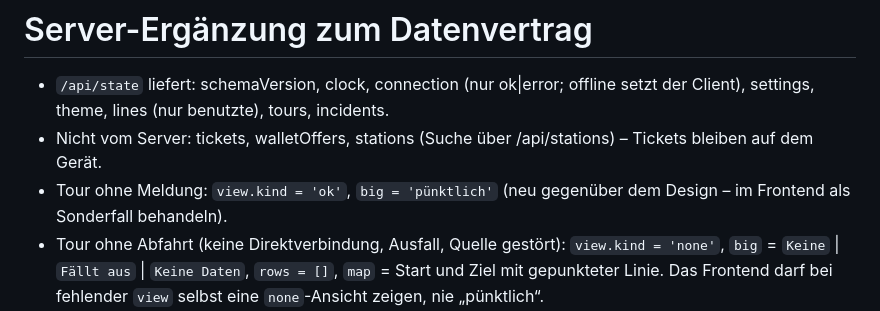
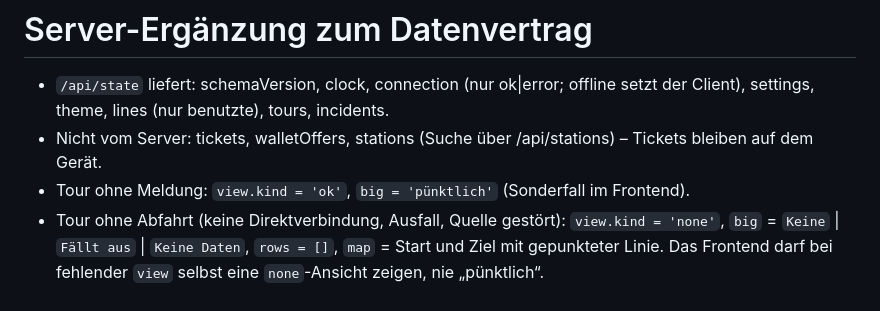
Before and after one commit to K0RBI02/ReGo, a Markdown page: ReGo-Datenvertrag-Server.md, the part around the change. Rendered like a GitHub page.

```diff
--- a/ReGo-Datenvertrag-Server.md
+++ b/ReGo-Datenvertrag-Server.md
@@ -1,7 +1,7 @@
 # Server-Ergänzung zum Datenvertrag
 - `/api/state` liefert: schemaVersion, clock, connection (nur ok|error; offline setzt der Client), settings, theme, lines (nur benutzte), tours, incidents.
 - Nicht vom Server: tickets, walletOffers, stations (Suche über /api/stations) – Tickets bleiben auf dem Gerät.
-- Tour ohne Meldung: `view.kind = 'ok'`, `big = 'pünktlich'` (neu gegenüber dem Design – im Frontend als Sonderfall behandeln).
+- Tour ohne Meldung: `view.kind = 'ok'`, `big = 'pünktlich'` (Sonderfall im Frontend).
 - Tour ohne Abfahrt (keine Direktverbindung, Ausfall, Quelle gestört): `view.kind = 'none'`, `big` = `Keine` | `Fällt aus` | `Keine Daten`, `rows = []`, `map` = Start und Ziel mit gepunkteter Linie. Das Frontend darf bei fehlender `view` selbst eine `none`-Ansicht zeigen, nie „pünktlich“.
 - Meldungs-IDs sind stabile Hashes; `distanceKm` nur mit lat/lon in der Anfrage.
 - Meldungsarten (`incident.kind`): `delay`, `replacement`, `construction`, `cancelled`, `platform`. `THEME.kinds` (Server, `server/domain/state.mjs`) und `rego-live.js` (Client) sind identisch und werden getestet.
```
Also changed, not shown: README.md (+1 -1 lines).
